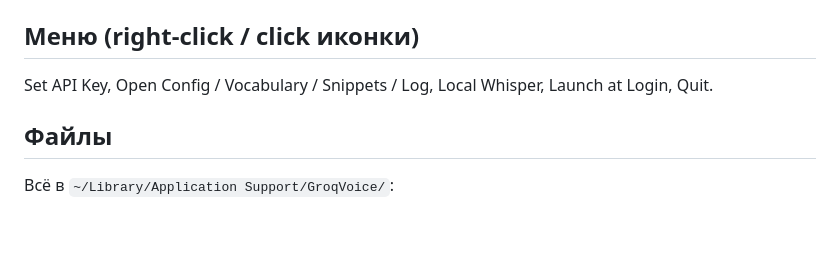
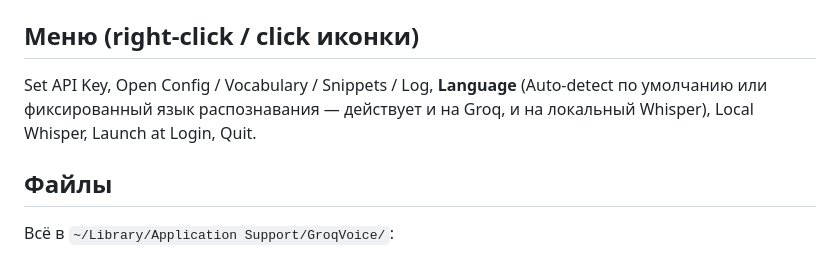
Before and after one commit to abirzgals/GroqVoice, a Markdown page: macos/README.md, the part around the change. Rendered like a GitHub page; blank space fills up the shorter version.

Commit message:
macOS: document Language menu in README
Co-Authored-By: Claude Fable 5 <noreply@anthropic.com>

```diff
--- a/macos/README.md
+++ b/macos/README.md
@@ -58,7 +58,7 @@ Headless-проверка/предзагрузка: `GroqVoice.app/Contents/MacO
 
 ## Меню (right-click / click иконки)
 
-Set API Key, Open Config / Vocabulary / Snippets / Log, Local Whisper, Launch at Login, Quit.
+Set API Key, Open Config / Vocabulary / Snippets / Log, **Language** (Auto-detect по умолчанию или фиксированный язык распознавания — действует и на Groq, и на локальный Whisper), Local Whisper, Launch at Login, Quit.
 
 ## Файлы
 
```
